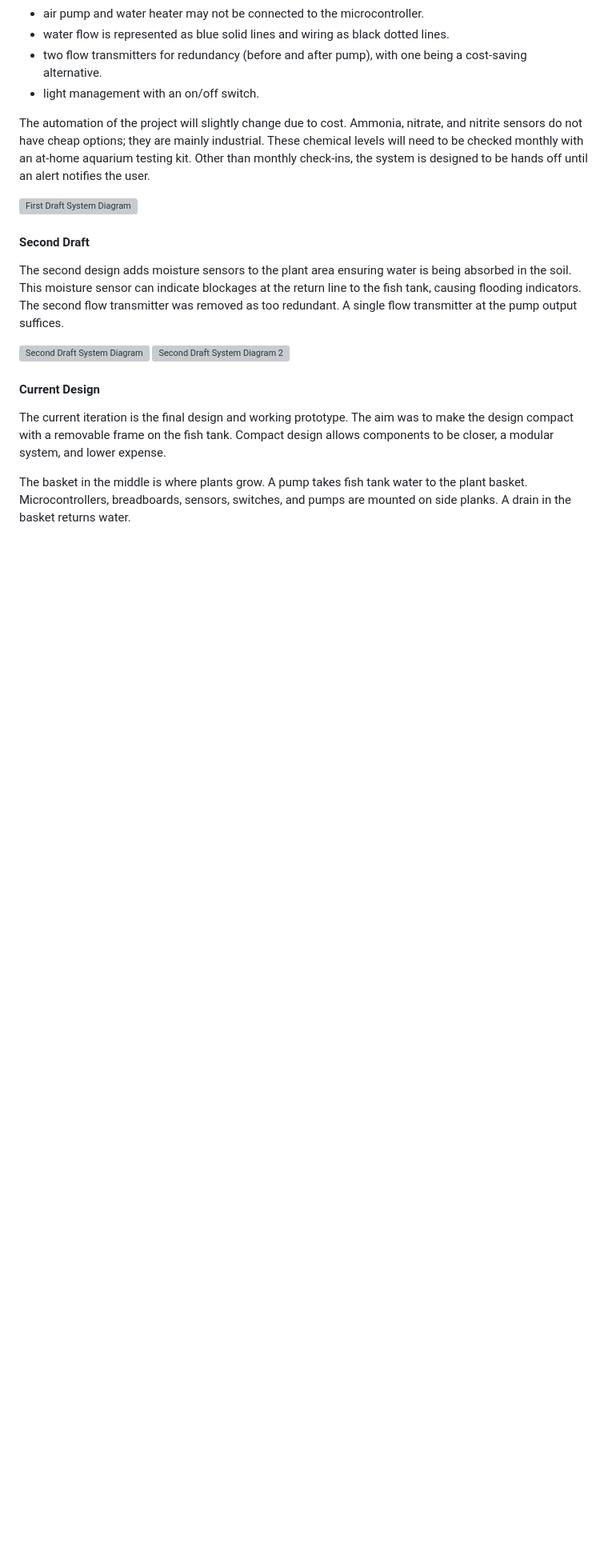
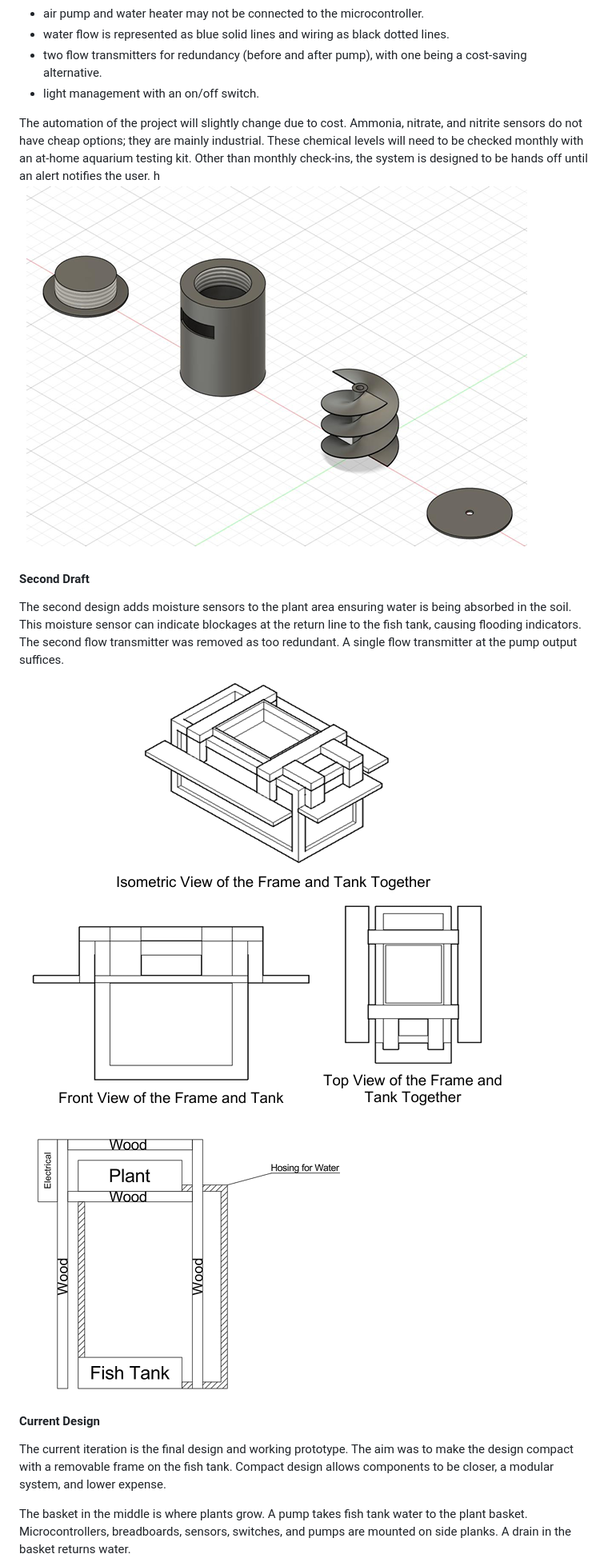
Before and after one commit to toodlemydoodle/Hydroponic-Greenhouse, a Markdown page: README.md, the part around one of its changes. Shown at 80% size. Rendered like a GitHub page; blank space fills up the shorter version; grey boxes are pictures that could not be loaded.

Commit message:
Fix image links in README.md
Updated image links in README to use forward slashes for consistency.

```diff
--- a/README.md
+++ b/README.md
@@ -90,15 +90,15 @@ The design of the automated aquaponics system includes:
 - light management with an on/off switch.
 
 The automation of the project will slightly change due to cost. Ammonia, nitrate, and nitrite sensors do not have cheap options; they are mainly industrial. These chemical levels will need to be checked monthly with an at-home aquarium testing kit. Other than monthly check-ins, the system is designed to be hands off until an alert notifies the user.
-
-![First Draft System Diagram](assets\report_images\Autofeeder.png)
+h
+![First Draft System Diagram](assets/report_images/Autofeeder.png)
 
 #### Second Draft
 
 The second design adds moisture sensors to the plant area ensuring water is being absorbed in the soil. This moisture sensor can indicate blockages at the return line to the fish tank, causing flooding indicators. The second flow transmitter was removed as too redundant. A single flow transmitter at the pump output suffices.
 
-![Second Draft System Diagram](assets\report_images\CurrentDraft_1.png)
-![Second Draft System Diagram 2](assets\report_images\SecondDraft_2.png)
+![Second Draft System Diagram](assets/report_images/CurrentDraft_1.png)
+![Second Draft System Diagram 2](assets/report_images/SecondDraft_2.png)
 #### Current Design
 
 The current iteration is the final design and working prototype. The aim was to make the design compact with a removable frame on the fish tank. Compact design allows components to be closer, a modular system, and lower expense.
```
Also changed, not shown: other parts of README.md (+6 -6 lines).
